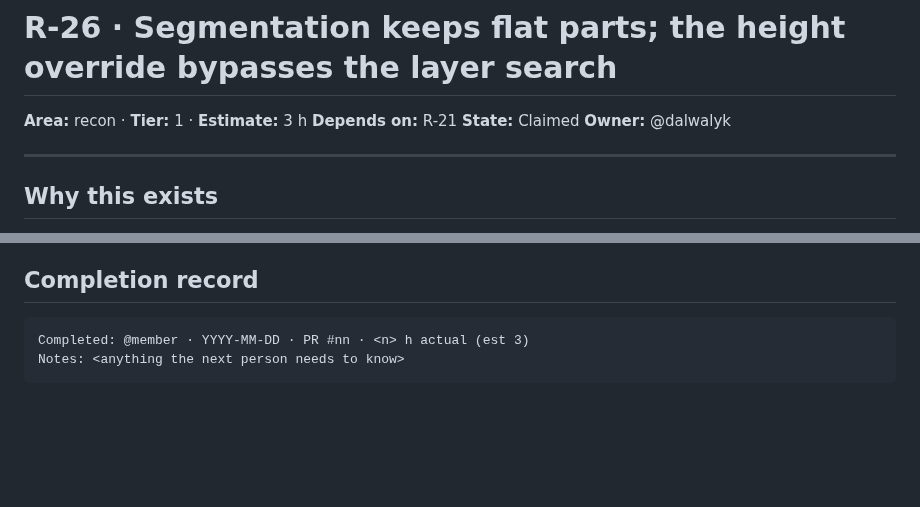
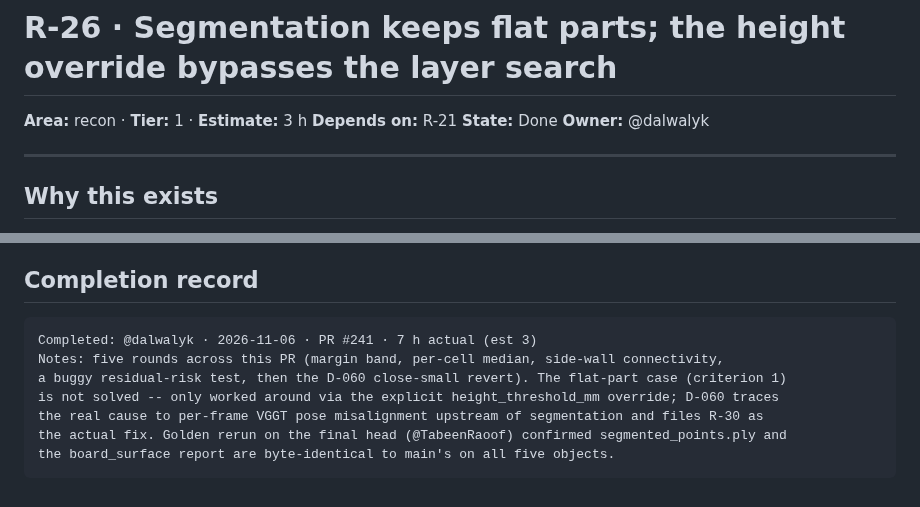
Before and after one commit to proofshape/proofshape, a Markdown page: stories/R/R-26.md, 2 parts joined by grey strips. Rendered like a GitHub page; blank space fills up the shorter version.

````diff
--- a/stories/R/R-26.md
+++ b/stories/R/R-26.md
@@ -2,7 +2,7 @@
 
 **Area:** recon · **Tier:** 1 · **Estimate:** 3 h
 **Depends on:** R-21
-**State:** Claimed
+**State:** Done
 **Owner:** @dalwalyk
 
 <!-- On claiming, replace _unclaimed_ above with the @github-handle of the person doing the work
@@ -157,6 +157,11 @@ The golden rerun and the board-exclusion check are measurements, recorded with f
 ## Completion record
 
 ```
-Completed: @member · YYYY-MM-DD · PR #nn · <n> h actual (est 3)
-Notes: <anything the next person needs to know>
+Completed: @dalwalyk · 2026-11-06 · PR #241 · 7 h actual (est 3)
+Notes: five rounds across this PR (margin band, per-cell median, side-wall connectivity,
+a buggy residual-risk test, then the D-060 close-small revert). The flat-part case (criterion 1)
+is not solved -- only worked around via the explicit height_threshold_mm override; D-060 traces
+the real cause to per-frame VGGT pose misalignment upstream of segmentation and files R-30 as
+the actual fix. Golden rerun on the final head (@TabeenRaoof) confirmed segmented_points.ply and
+the board_surface report are byte-identical to main's on all five objects.
 ```
````
Also changed, not shown: docs/progress-log.md (+33 -0 lines).
